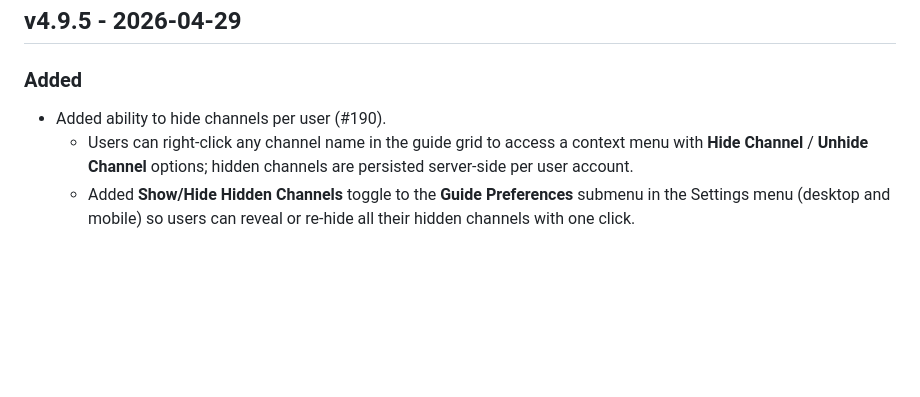
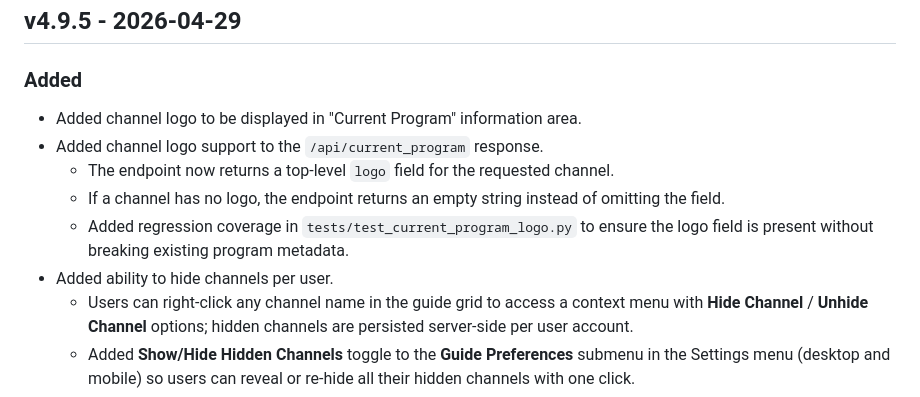
Before and after one commit to thehack904/RetroIPTVGuide, a Markdown page: CHANGELOG.md, the part around the change. GitHub-like rendering; blank space fills up the shorter version.

Commit message:
Update CHANGELOG for v4.9.5 enhancements
Added channel logo support, including API response updates and regression tests. Enhanced user experience with channel hiding features and admin controls.

```diff
--- a/CHANGELOG.md
+++ b/CHANGELOG.md
@@ -9,7 +9,12 @@ This project follows [Semantic Versioning](https://semver.org/).
 ## v4.9.5 - 2026-04-29
 
 ### Added
-- Added ability to hide channels per user (#190).
+- Added channel logo to be displayed in "Current Program" information area.
+- Added channel logo support to the `/api/current_program` response.
+  - The endpoint now returns a top-level `logo` field for the requested channel.
+  - If a channel has no logo, the endpoint returns an empty string instead of omitting the field.
+  - Added regression coverage in `tests/test_current_program_logo.py` to ensure the logo field is present without breaking existing program metadata.
+- Added ability to hide channels per user.
   - Users can right-click any channel name in the guide grid to access a context menu with **Hide Channel** / **Unhide Channel** options; hidden channels are persisted server-side per user account.
   - Added **Show/Hide Hidden Channels** toggle to the **Guide Preferences** submenu in the Settings menu (desktop and mobile) so users can reveal or re-hide all their hidden channels with one click.
   - Admins can now view a summary of hidden channels per user and **set hidden channels directly** from the **Manage Users** preferences panel using a multi-select channel picker — selecting channels marks them as hidden, deselecting all clears the list.
```
